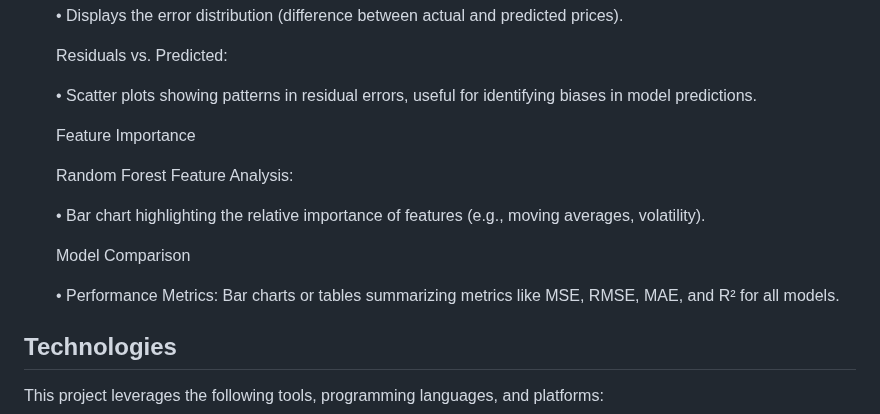
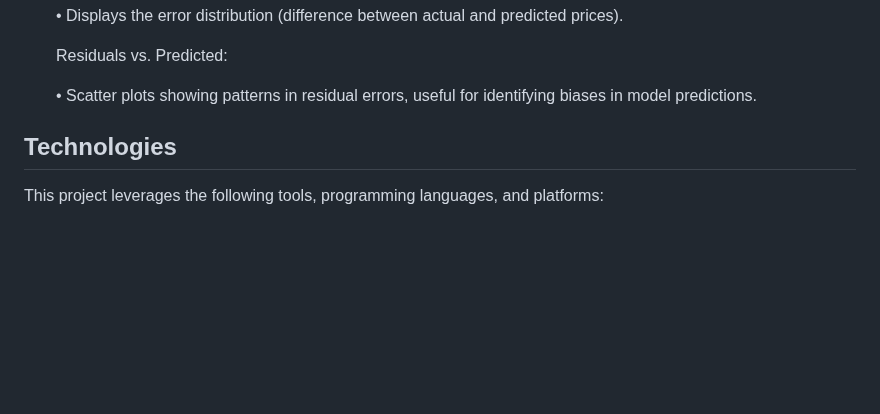
Before and after one commit to juanbracho/UT_Module23, a Markdown page: readme.md, the part around the change. Drawn GitHub-style; blank space fills up the shorter version.

```diff
--- a/readme.md
+++ b/readme.md
@@ -317,15 +317,6 @@ Sources:
 
 	• Scatter plots showing patterns in residual errors, useful for identifying biases in model predictions.
 
-    Feature Importance
-
-	Random Forest Feature Analysis:
-
-	• Bar chart highlighting the relative importance of features (e.g., moving averages, volatility).
-
-    Model Comparison
-
-	• Performance Metrics: Bar charts or tables summarizing metrics like MSE, RMSE, MAE, and R² for all models.
 
 ## Technologies
 This project leverages the following tools, programming languages, and platforms:
```
